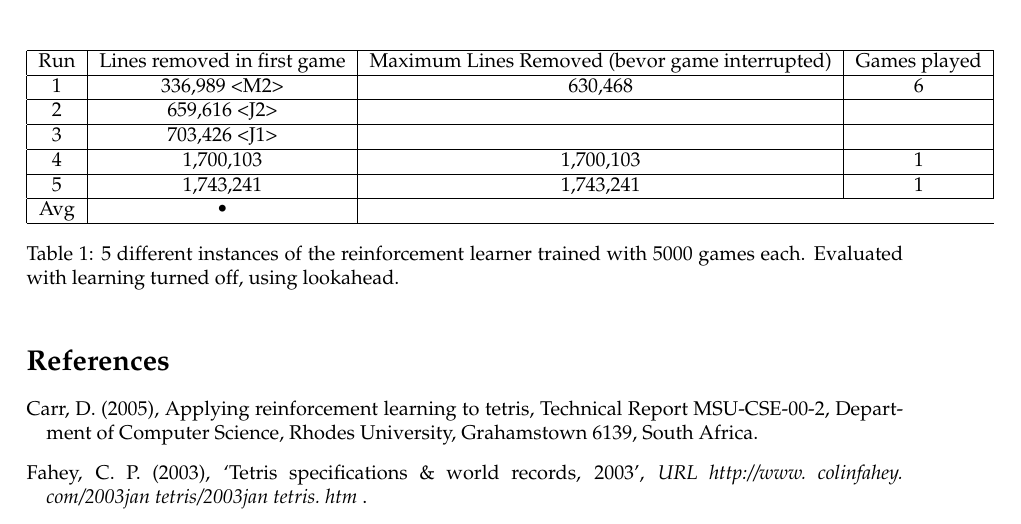
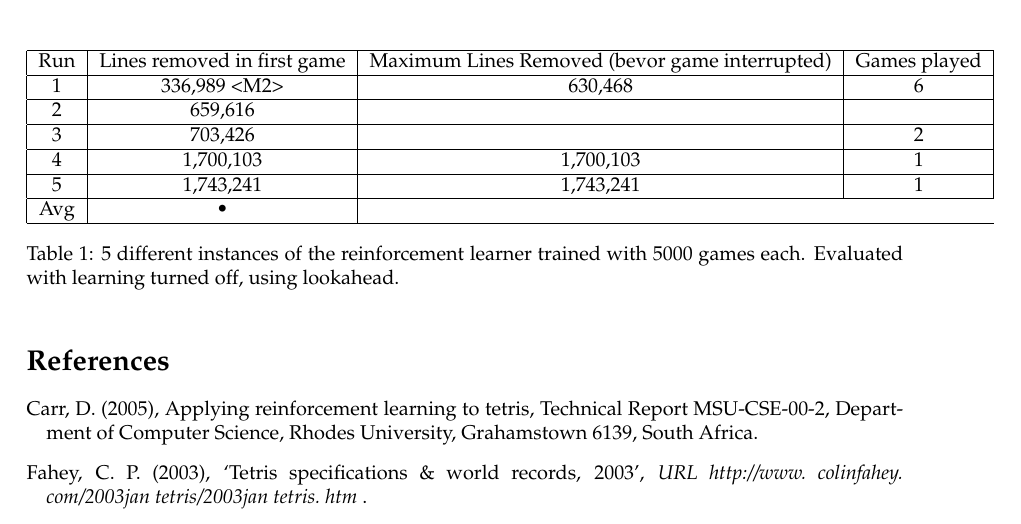
Before and after one commit to bobbaluba/restit, a LaTeX document (report/restit.tex): part of page 5 of 5, cut so that both start at the same text. Compiled offline with pdfLaTeX.

Commit message:
Added my results so far to the table.

```diff
--- a/report/restit.tex
+++ b/report/restit.tex
@@ -176,9 +176,9 @@ Run & Lines removed in first game & Maximum Lines Removed (bevor game interrupte
 \hline
 1 & 336,989 <M2> & 630,468 & 6 \\
 \hline
-2 & 659,616 <J2> &&\\
+2 & 659,616 &&\\ %J2 550k+ in second run, still running
 \hline
-3 & 703,426 <J1> &&\\
+3 & 703,426 && 2\\ %141552 in second run, still running 3rd run at 311k
 \hline
 4 & 1,700,103 & 1,700,103 & 1\\
 \hline
```
